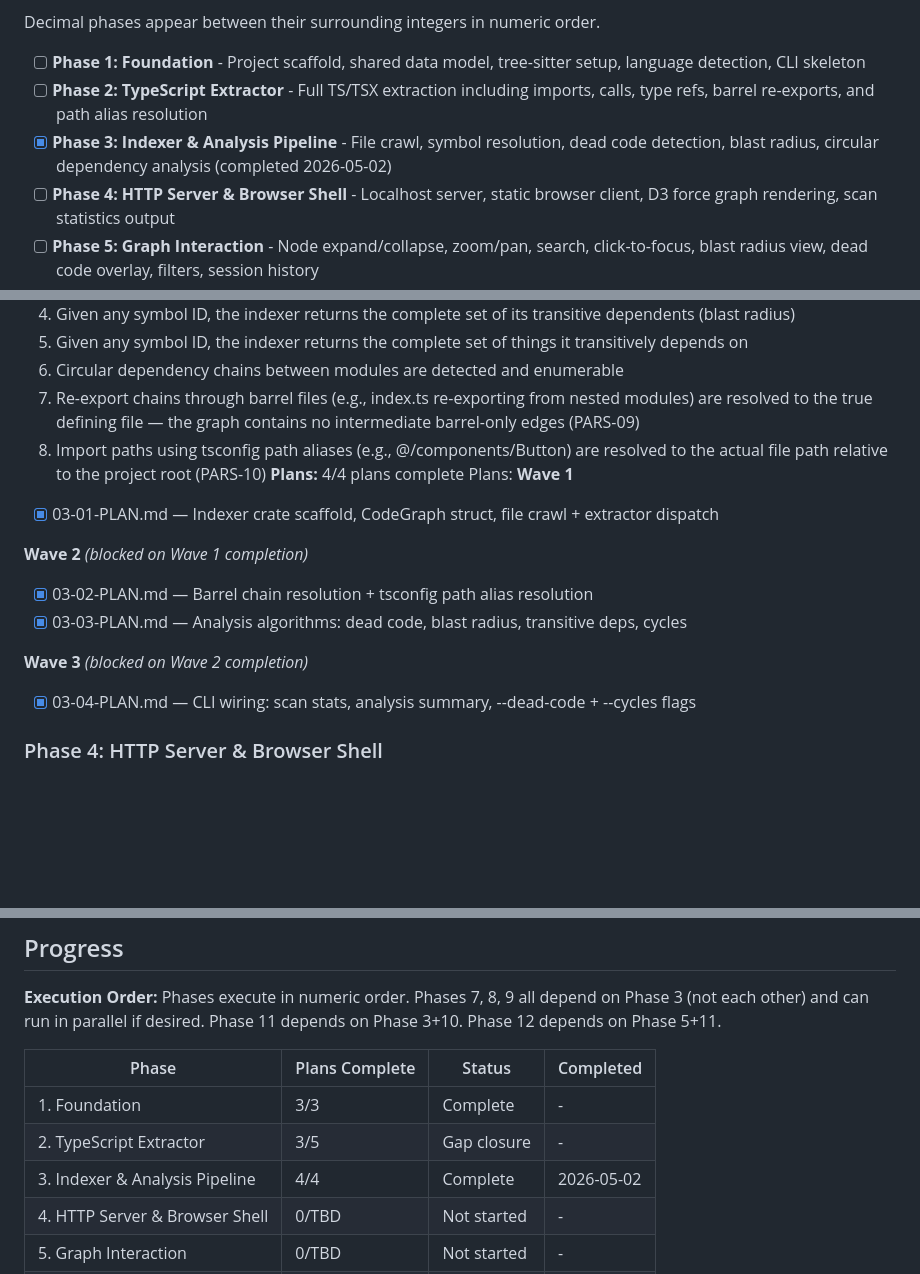
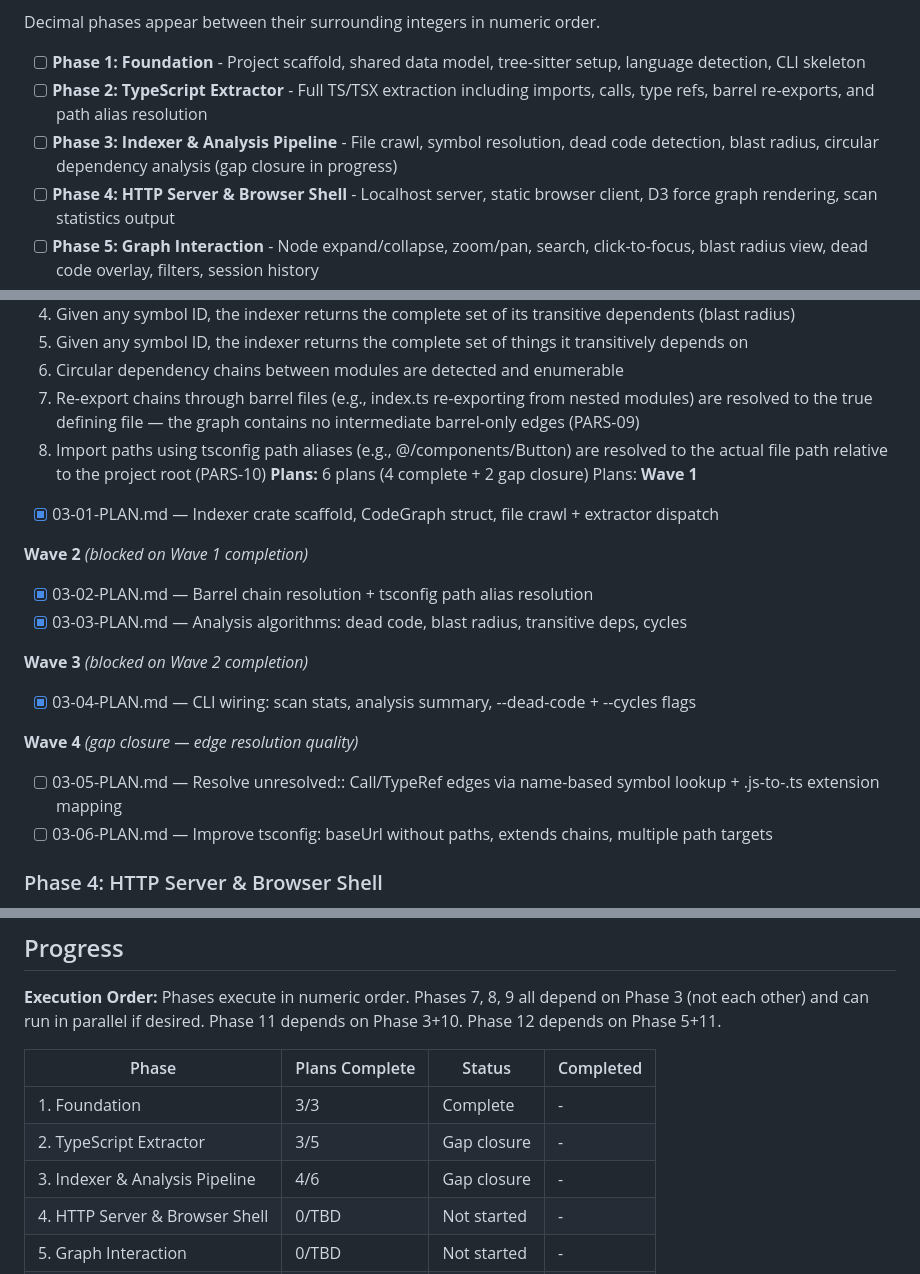
Before and after one commit to ak68a/cgraph, a Markdown page: .planning/ROADMAP.md, 3 parts joined by grey strips. Rendered like a GitHub page; blank space fills up the shorter version.

Commit message:
docs(03): create gap closure plans for edge resolution quality
Two gap closure plans to fix the 9% edge ratio / 75% false-positive dead
code rate found during real-world testing on OversizeConnect:

- 03-05: Resolve unresolved:: Call/TypeRef edges via name-based symbol
  lookup + .js-to-.ts extension mapping (highest impact fix)
- 03-06: Improve tsconfig: baseUrl without paths, extends chains,
  multiple path targets

Co-Authored-By: Claude Opus 4.6 <noreply@anthropic.com>

```diff
--- a/.planning/ROADMAP.md
+++ b/.planning/ROADMAP.md
@@ -14,7 +14,7 @@ Decimal phases appear between their surrounding integers in numeric order.
 
 - [ ] **Phase 1: Foundation** - Project scaffold, shared data model, tree-sitter setup, language detection, CLI skeleton
 - [ ] **Phase 2: TypeScript Extractor** - Full TS/TSX extraction including imports, calls, type refs, barrel re-exports, and path alias resolution
-- [x] **Phase 3: Indexer & Analysis Pipeline** - File crawl, symbol resolution, dead code detection, blast radius, circular dependency analysis (completed 2026-05-02)
+- [ ] **Phase 3: Indexer & Analysis Pipeline** - File crawl, symbol resolution, dead code detection, blast radius, circular dependency analysis (gap closure in progress)
 - [ ] **Phase 4: HTTP Server & Browser Shell** - Localhost server, static browser client, D3 force graph rendering, scan statistics output
 - [ ] **Phase 5: Graph Interaction** - Node expand/collapse, zoom/pan, search, click-to-focus, blast radius view, dead code overlay, filters, session history
 - [ ] **Phase 6: Watch Mode** - File watcher, incremental re-parse on save, WebSocket push of graph patches to browser
@@ -84,7 +84,7 @@ Plans:
   6. Circular dependency chains between modules are detected and enumerable
   7. Re-export chains through barrel files (e.g., index.ts re-exporting from nested modules) are resolved to the true defining file — the graph contains no intermediate barrel-only edges (PARS-09)
   8. Import paths using tsconfig path aliases (e.g., @/components/Button) are resolved to the actual file path relative to the project root (PARS-10)
-**Plans:** 4/4 plans complete
+**Plans:** 6 plans (4 complete + 2 gap closure)
 Plans:
 **Wave 1**
 - [x] 03-01-PLAN.md — Indexer crate scaffold, CodeGraph struct, file crawl + extractor dispatch
@@ -95,6 +95,10 @@ Plans:
 
 **Wave 3** *(blocked on Wave 2 completion)*
 - [x] 03-04-PLAN.md — CLI wiring: scan stats, analysis summary, --dead-code + --cycles flags
+
+**Wave 4** *(gap closure — edge resolution quality)*
+- [ ] 03-05-PLAN.md — Resolve unresolved:: Call/TypeRef edges via name-based symbol lookup + .js-to-.ts extension mapping
+- [ ] 03-06-PLAN.md — Improve tsconfig: baseUrl without paths, extends chains, multiple path targets
 
 ### Phase 4: HTTP Server & Browser Shell
 **Goal**: Users run `cg <path>` and a browser tab opens showing a D3 force-directed graph of the scanned project — file-level nodes by default, edges with arrowheads, nodes color-coded by type, simulation pre-settled so the graph is immediately usable.
@@ -208,7 +212,7 @@ Phases execute in numeric order. Phases 7, 8, 9 all depend on Phase 3 (not each
 |-------|----------------|--------|-----------|
 | 1. Foundation | 3/3 | Complete | - |
 | 2. TypeScript Extractor | 3/5 | Gap closure | - |
-| 3. Indexer & Analysis Pipeline | 4/4 | Complete    | 2026-05-02 |
+| 3. Indexer & Analysis Pipeline | 4/6 | Gap closure | - |
 | 4. HTTP Server & Browser Shell | 0/TBD | Not started | - |
 | 5. Graph Interaction | 0/TBD | Not started | - |
 | 6. Watch Mode | 0/TBD | Not started | - |
```
Also changed, not shown: 2 other files.
